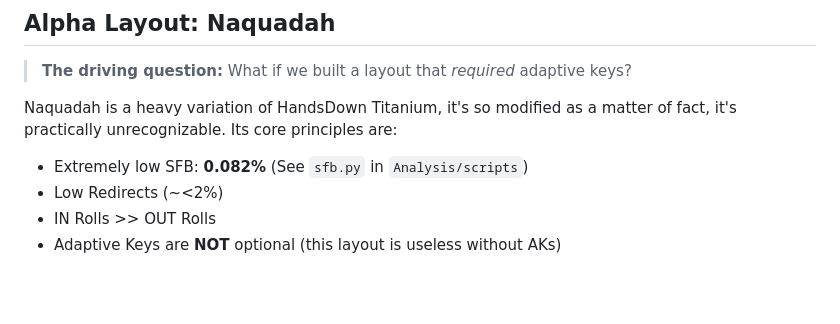
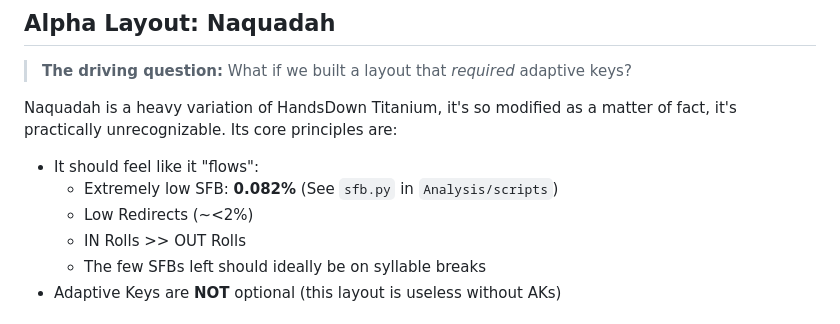
Before and after one commit to HelloThisIsFlo/zmk-config, a Markdown page: README.md, the part around the change printed below. Rendered like a GitHub page; blank space fills up the shorter version.

```diff
--- a/README.md
+++ b/README.md
@@ -11,7 +11,9 @@
 
 Naquadah is a heavy variation of HandsDown Titanium, it's so modified as a matter of fact, it's practically unrecognizable.
 Its core principles are:
-- Extremely low SFB: **0.082%** (See `sfb.py` in `Analysis/scripts`)
-- Low Redirects (~<2%)
-- IN Rolls >> OUT Rolls
+- It should feel like it "flows":
+  - Extremely low SFB: **0.082%** (See `sfb.py` in `Analysis/scripts`)
+  - Low Redirects (~<2%)
+  - IN Rolls >> OUT Rolls
+  - The few SFBs left should ideally be on syllable breaks
 - Adaptive Keys are **NOT** optional (this layout is useless without AKs)
```
Also changed, not shown: other parts of README.md (+79 -0 lines).
